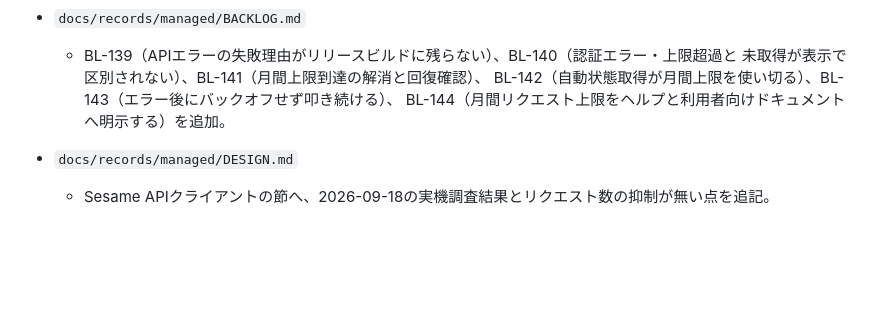
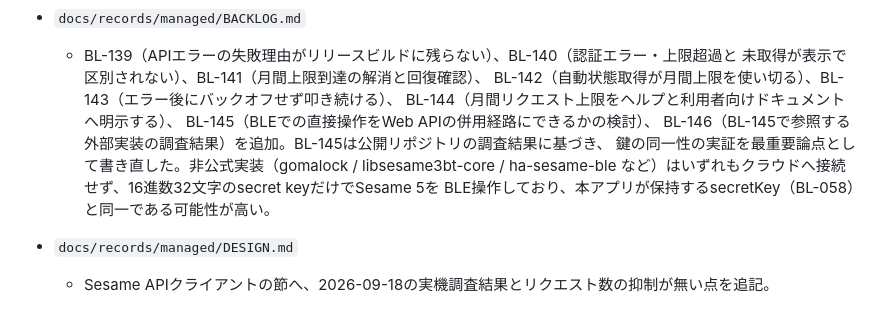
Before and after one commit to filderschoice/sesami-wear, a Markdown page: CHANGELOG.md, the part around one of its changes. GitHub-like rendering; blank space fills up the shorter version.

Commit message:
docs: 📝 API上限の周知とBLE経由の操作の検討をBL-144〜146として起票する

```diff
--- a/CHANGELOG.md
+++ b/CHANGELOG.md
@@ -52,7 +52,12 @@ Play App Signingのため配布済みのリリース版へ後から診断ログ
   - BL-139（APIエラーの失敗理由がリリースビルドに残らない）、BL-140（認証エラー・上限超過と
     未取得が表示で区別されない）、BL-141（月間上限到達の解消と回復確認）、
     BL-142（自動状態取得が月間上限を使い切る）、BL-143（エラー後にバックオフせず叩き続ける）、
-    BL-144（月間リクエスト上限をヘルプと利用者向けドキュメントへ明示する）を追加。
+    BL-144（月間リクエスト上限をヘルプと利用者向けドキュメントへ明示する）、
+    BL-145（BLEでの直接操作をWeb APIの併用経路にできるかの検討）、
+    BL-146（BL-145で参照する外部実装の調査結果）を追加。BL-145は公開リポジトリの調査結果に基づき、
+    鍵の同一性の実証を最重要論点として書き直した。非公式実装（gomalock / libsesame3bt-core /
+    ha-sesame-ble など）はいずれもクラウドへ接続せず、16進数32文字のsecret keyだけでSesame 5を
+    BLE操作しており、本アプリが保持するsecretKey（BL-058）と同一である可能性が高い。
 - `docs/records/managed/DESIGN.md`
   - Sesame APIクライアントの節へ、2026-09-18の実機調査結果とリクエスト数の抑制が無い点を追記。
 
```
Also changed, not shown: other parts of CHANGELOG.md (+1 -1 lines), 1 other file.
